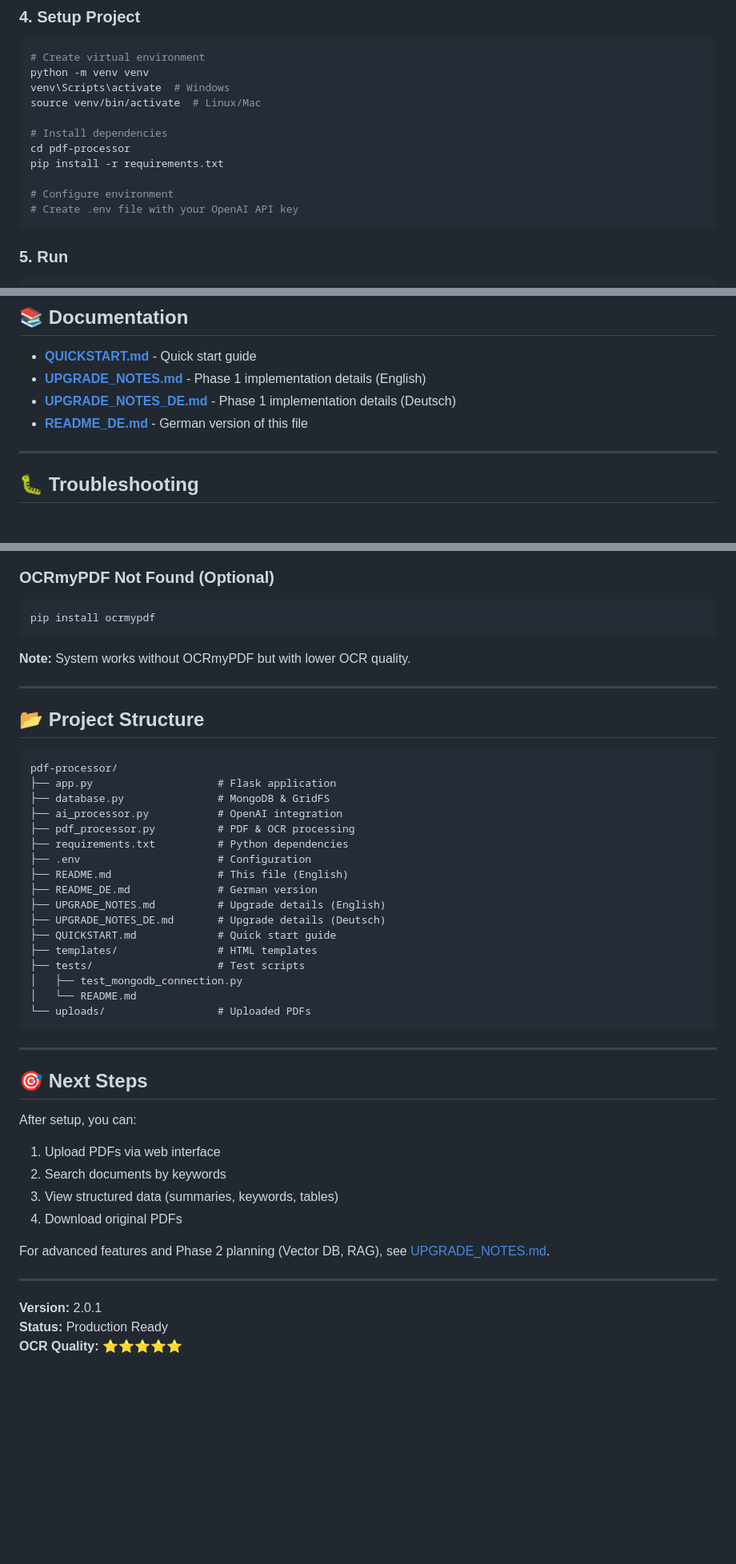
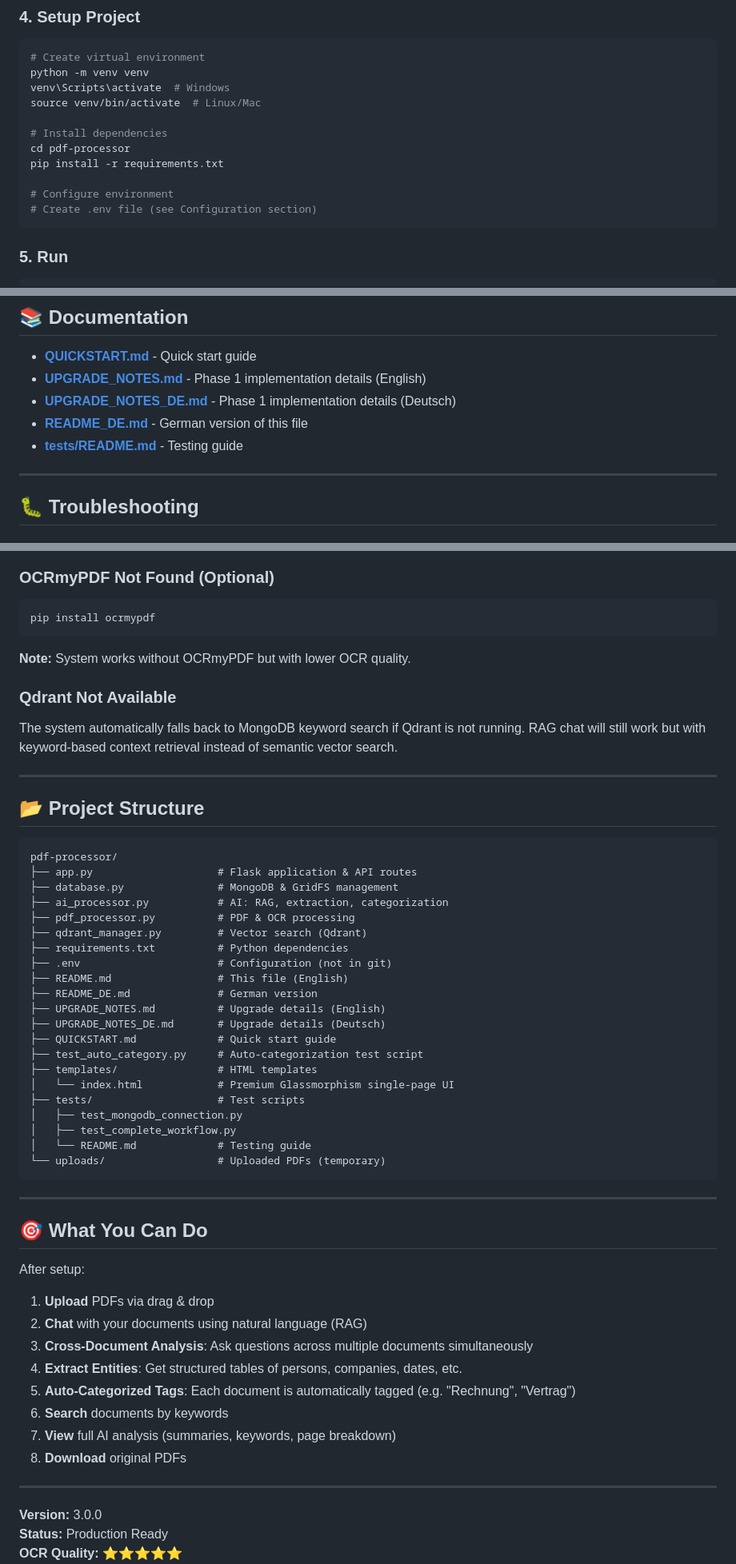
Before and after one commit to Davudinho/pdf-processor, a Markdown page: README.md, 3 parts joined by grey strips. Shown at 80% size. Rendered like a GitHub page; blank space fills up the shorter version.

````diff
--- a/README.md
+++ b/README.md
@@ -194,7 +206,7 @@ cd pdf-processor
 pip install -r requirements.txt
 
 # Configure environment
-# Create .env file with your OpenAI API key
+# Create .env file (see Configuration section)
 ```
 
 ### 5. Run
@@ -280,6 +313,7 @@ MAX_CONTENT_LENGTH=52428800  # 50MB
 - **[UPGRADE_NOTES.md](UPGRADE_NOTES.md)** - Phase 1 implementation details (English)
 - **[UPGRADE_NOTES_DE.md](UPGRADE_NOTES_DE.md)** - Phase 1 implementation details (Deutsch)
 - **[README_DE.md](README_DE.md)** - German version of this file
+- **[tests/README.md](tests/README.md)** - Testing guide
 
 ---
 
@@ -301,8 +335,10 @@ OPENAI_API_KEY=sk-proj-your-key-here
 ```bash
 pip install ocrmypdf
 ```
+**Note:** System works without OCRmyPDF but with lower OCR quality.
 
-**Note:** System works without OCRmyPDF but with lower OCR quality.
+### Qdrant Not Available
+The system automatically falls back to MongoDB keyword search if Qdrant is not running. RAG chat will still work but with keyword-based context retrieval instead of semantic vector search.
 
 ---
 
@@ -310,38 +346,44 @@ pip install ocrmypdf
 
 ```
 pdf-processor/
-├── app.py                    # Flask application
-├── database.py               # MongoDB & GridFS
-├── ai_processor.py           # OpenAI integration
+├── app.py                    # Flask application & API routes
+├── database.py               # MongoDB & GridFS management
+├── ai_processor.py           # AI: RAG, extraction, categorization
 ├── pdf_processor.py          # PDF & OCR processing
+├── qdrant_manager.py         # Vector search (Qdrant)
 ├── requirements.txt          # Python dependencies
-├── .env                      # Configuration
+├── .env                      # Configuration (not in git)
 ├── README.md                 # This file (English)
 ├── README_DE.md              # German version
 ├── UPGRADE_NOTES.md          # Upgrade details (English)
 ├── UPGRADE_NOTES_DE.md       # Upgrade details (Deutsch)
 ├── QUICKSTART.md             # Quick start guide
+├── test_auto_category.py     # Auto-categorization test script
 ├── templates/                # HTML templates
+│   └── index.html            # Premium Glassmorphism single-page UI
 ├── tests/                    # Test scripts
 │   ├── test_mongodb_connection.py
-│   └── README.md
-└── uploads/                  # Uploaded PDFs
+│   ├── test_complete_workflow.py
+│   └── README.md             # Testing guide
+└── uploads/                  # Uploaded PDFs (temporary)
 ```
 
 ---
 
-## 🎯 Next Steps
+## 🎯 What You Can Do
 
-After setup, you can:
-1. Upload PDFs via web interface
-2. Search documents by keywords
-3. View structured data (summaries, keywords, tables)
-4. Download original PDFs
-
-For advanced features and Phase 2 planning (Vector DB, RAG), see [UPGRADE_NOTES.md](UPGRADE_NOTES.md).
+After setup:
+1. **Upload** PDFs via drag & drop
+2. **Chat** with your documents using natural language (RAG)
+3. **Cross-Document Analysis**: Ask questions across multiple documents simultaneously
+4. **Extract Entities**: Get structured tables of persons, companies, dates, etc.
+5. **Auto-Categorized Tags**: Each document is automatically tagged (e.g. "Rechnung", "Vertrag")
+6. **Search** documents by keywords
+7. **View** full AI analysis (summaries, keywords, page breakdown)
+8. **Download** original PDFs
 
 ---
 
-**Version:** 2.0.1
+**Version:** 3.0.0
 **Status:** Production Ready
 **OCR Quality:** ⭐⭐⭐⭐⭐
````
Also changed, not shown: other parts of README.md (+86 -53 lines).
